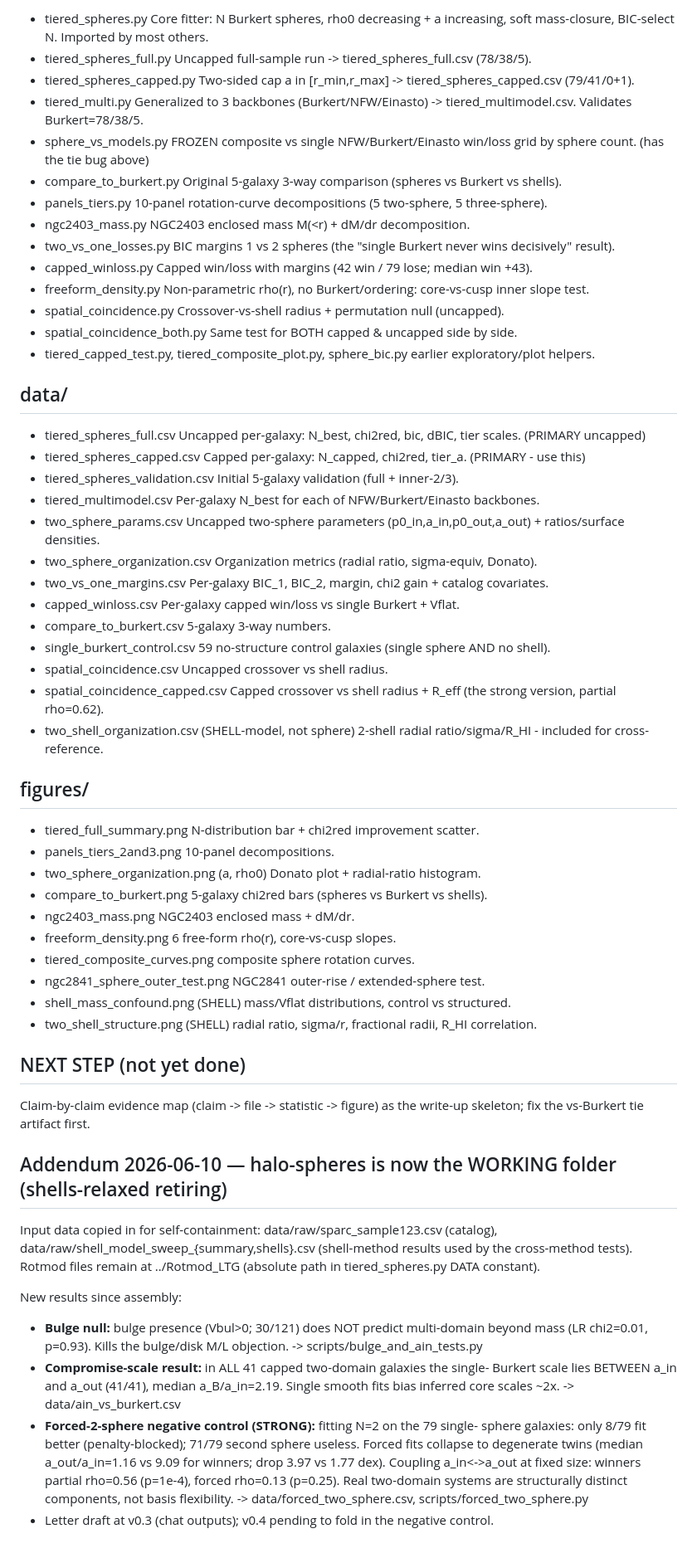
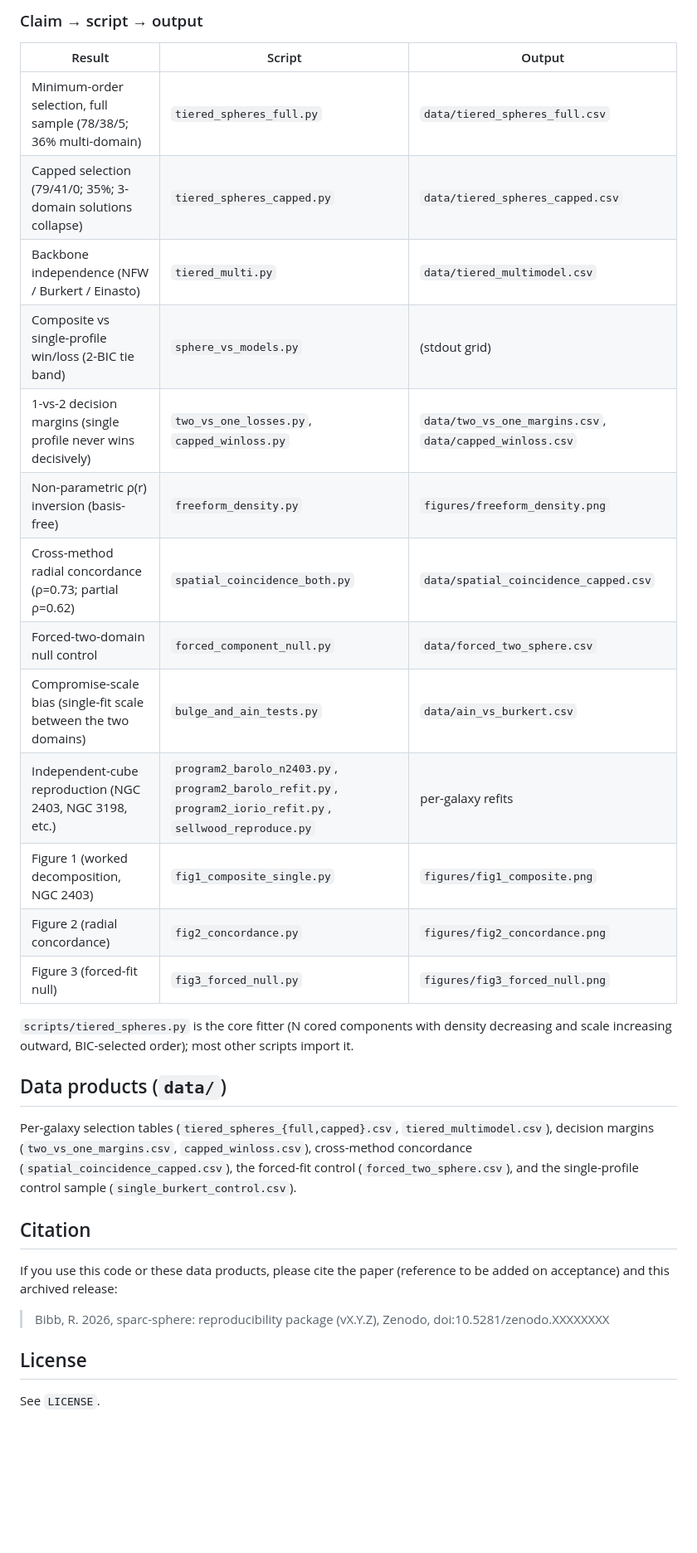
Before and after one commit to RonBibb/sparc-sphere, a Markdown page: README.md, the part around one of its changes. Shown at 83% size. Drawn GitHub-style; blank space fills up the shorter version.

Commit message:
Updating readme.md to reflect current document state

```diff
--- a/README.md
+++ b/README.md
@@ -49,68 +40,38 @@ and the relative paths, or symlink Rotmod_LTG and the needed CSVs in here.
 
-- tiered_spheres.py        Core fitter: N Burkert spheres, rho0 decreasing + a increasing, soft mass-closure, BIC-select N. Imported by most others.
-- tiered_spheres_full.py   Uncapped full-sample run -> tiered_spheres_full.csv (78/38/5).
-- tiered_spheres_capped.py Two-sided cap a in [r_min,r_max] -> tiered_spheres_capped.csv (79/41/0+1).
-- tiered_multi.py          Generalized to 3 backbones (Burkert/NFW/Einasto) -> tiered_multimodel.csv. Validates Burkert=78/38/5.
-- sphere_vs_models.py      FROZEN composite vs single NFW/Burkert/Einasto win/loss grid by sphere count. (has the tie bug above)
-- compare_to_burkert.py    Original 5-galaxy 3-way comparison (spheres vs Burkert vs shells).
-- panels_tiers.py          10-panel rotation-curve decompositions (5 two-sphere, 5 three-sphere).
-- ngc2403_mass.py          NGC2403 enclosed mass M(<r) + dM/dr decomposition.
-- two_vs_one_losses.py     BIC margins 1 vs 2 spheres (the "single Burkert never wins decisively" result).
-- capped_winloss.py        Capped win/loss with margins (42 win / 79 lose; median win +43).
-- freeform_density.py      Non-parametric rho(r), no Burkert/ordering: core-vs-cusp inner slope test.
-- spatial_coincidence.py   Crossover-vs-shell radius + permutation null (uncapped).
-- spatial_coincidence_both.py  Same test for BOTH capped & uncapped side by side.
-- tiered_capped_test.py, tiered_composite_plot.py, sphere_bic.py  earlier exploratory/plot helpers.
+### Claim → script → output
+| Result | Script | Output |
+|---|---|---|
+| Minimum-order selection, full sample (78/38/5; 36% multi-domain) | `tiered_spheres_full.py` | `data/tiered_spheres_full.csv` |
+| Capped selection (79/41/0; 35%; 3-domain solutions collapse) | `tiered_spheres_capped.py` | `data/tiered_spheres_capped.csv` |
+| Backbone independence (NFW / Burkert / Einasto) | `tiered_multi.py` | `data/tiered_multimodel.csv` |
+| Composite vs single-profile win/loss (2-BIC tie band) | `sphere_vs_models.py` | (stdout grid) |
+| 1-vs-2 decision margins (single profile never wins decisively) | `two_vs_one_losses.py`, `capped_winloss.py` | `data/two_vs_one_margins.csv`, `data/capped_winloss.csv` |
+| Non-parametric ρ(r) inversion (basis-free) | `freeform_density.py` | `figures/freeform_density.png` |
+| Cross-method radial concordance (ρ=0.73; partial ρ=0.62) | `spatial_coincidence_both.py` | `data/spatial_coincidence_capped.csv` |
+| Forced-two-domain null control | `forced_component_null.py` | `data/forced_two_sphere.csv` |
+| Compromise-scale bias (single-fit scale between the two domains) | `bulge_and_ain_tests.py` | `data/ain_vs_burkert.csv` |
+| Independent-cube reproduction (NGC 2403, NGC 3198, etc.) | `program2_barolo_n2403.py`, `program2_barolo_refit.py`, `program2_iorio_refit.py`, `sellwood_reproduce.py` | per-galaxy refits |
+| Figure 1 (worked decomposition, NGC 2403) | `fig1_composite_single.py` | `figures/fig1_composite.png` |
+| Figure 2 (radial concordance) | `fig2_concordance.py` | `figures/fig2_concordance.png` |
+| Figure 3 (forced-fit null) | `fig3_forced_null.py` | `figures/fig3_forced_null.png` |
 
-## data/
-- tiered_spheres_full.csv      Uncapped per-galaxy: N_best, chi2red, bic, dBIC, tier scales. (PRIMARY uncapped)
-- tiered_spheres_capped.csv    Capped per-galaxy: N_capped, chi2red, tier_a. (PRIMARY - use this)
-- tiered_spheres_validation.csv  Initial 5-galaxy validation (full + inner-2/3).
-- tiered_multimodel.csv        Per-galaxy N_best for each of NFW/Burkert/Einasto backbones.
-- two_sphere_params.csv        Uncapped two-sphere parameters (p0_in,a_in,p0_out,a_out) + ratios/surface densities.
-- two_sphere_organization.csv  Organization metrics (radial ratio, sigma-equiv, Donato).
-- two_vs_one_margins.csv       Per-galaxy BIC_1, BIC_2, margin, chi2 gain + catalog covariates.
-- capped_winloss.csv           Per-galaxy capped win/loss vs single Burkert + Vflat.
-- compare_to_burkert.csv       5-galaxy 3-way numbers.
-- single_burkert_control.csv   59 no-structure control galaxies (single sphere AND no shell).
-- spatial_coincidence.csv      Uncapped crossover vs shell radius.
-- spatial_coincidence_capped.csv  Capped crossover vs shell radius + R_eff (the strong version, partial rho=0.62).
-- two_shell_organization.csv   (SHELL-model, not sphere) 2-shell radial ratio/sigma/R_HI - included for cross-reference.
+`scripts/tiered_spheres.py` is the core fitter (N cored components with density
+decreasing and scale increasing outward, BIC-selected order); most other scripts
+import it.
 
-## figures/
-- tiered_full_summary.png      N-distribution bar + chi2red improvement scatter.
-- panels_tiers_2and3.png       10-panel decompositions.
-- two_sphere_organization.png  (a, rho0) Donato plot + radial-ratio histogram.
-- compare_to_burkert.png       5-galaxy chi2red bars (spheres vs Burkert vs shells).
-- ngc2403_mass.png             NGC2403 enclosed mass + dM/dr.
-- freeform_density.png         6 free-form rho(r), core-vs-cusp slopes.
-- tiered_composite_curves.png  composite sphere rotation curves.
-- ngc2841_sphere_outer_test.png  NGC2841 outer-rise / extended-sphere test.
-- shell_mass_confound.png      (SHELL) mass/Vflat distributions, control vs structured.
-- two_shell_structure.png      (SHELL) radial ratio, sigma/r, fractional radii, R_HI correlation.
+## Data products (`data/`)
+Per-galaxy selection tables (`tiered_spheres_{full,capped}.csv`,
+`tiered_multimodel.csv`), decision margins (`two_vs_one_margins.csv`,
+`capped_winloss.csv`), cross-method concordance (`spatial_coincidence_capped.csv`),
+the forced-fit control (`forced_two_sphere.csv`), and the single-profile control
+sample (`single_burkert_control.csv`).
 
-## NEXT STEP (not yet done)
-Claim-by-claim evidence map (claim -> file -> statistic -> figure) as the write-up
-skeleton; fix the vs-Burkert tie artifact first.
+## Citation
+If you use this code or these data products, please cite the paper (reference to be
+added on acceptance) and this archived release:
 
-## Addendum 2026-06-10 — halo-spheres is now the WORKING folder (shells-relaxed retiring)
-Input data copied in for self-containment: data/raw/sparc_sample123.csv (catalog),
-data/raw/shell_model_sweep_{summary,shells}.csv (shell-method results used by the
-cross-method tests). Rotmod files remain at ../Rotmod_LTG (absolute path in
-tiered_spheres.py DATA constant).
+> Bibb, R. 2026, sparc-sphere: reproducibility package (vX.Y.Z), Zenodo,
+> doi:10.5281/zenodo.XXXXXXXX
 
-New results since assembly:
-- **Bulge null:** bulge presence (Vbul>0; 30/121) does NOT predict multi-domain
-  beyond mass (LR chi2=0.01, p=0.93). Kills the bulge/disk M/L objection.
-  -> scripts/bulge_and_ain_tests.py
-- **Compromise-scale result:** in ALL 41 capped two-domain galaxies the single-
-  Burkert scale lies BETWEEN a_in and a_out (41/41), median a_B/a_in=2.19.
-  Single smooth fits bias inferred core scales ~2x. -> data/ain_vs_burkert.csv
-- **Forced-2-sphere negative control (STRONG):** fitting N=2 on the 79 single-
-  sphere galaxies: only 8/79 fit better (penalty-blocked); 71/79 second sphere
-  useless. Forced fits collapse to degenerate twins (median a_out/a_in=1.16 vs
-  9.09 for winners; drop 3.97 vs 1.77 dex). Coupling a_in<->a_out at fixed size:
-  winners partial rho=0.56 (p=1e-4), forced rho=0.13 (p=0.25). Real two-domain
-  systems are structurally distinct components, not basis flexibility.
-  -> data/forced_two_sphere.csv, scripts/forced_two_sphere.py
-- Letter draft at v0.3 (chat outputs); v0.4 pending to fold in the negative control.
+## License
+See `LICENSE`.
```
Also changed, not shown: other parts of README.md (+31 -40 lines).
